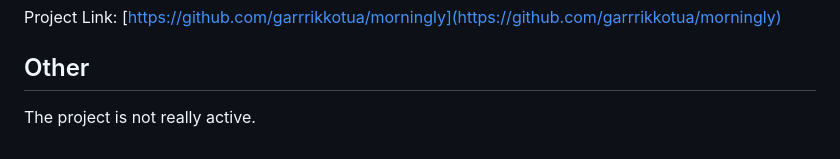
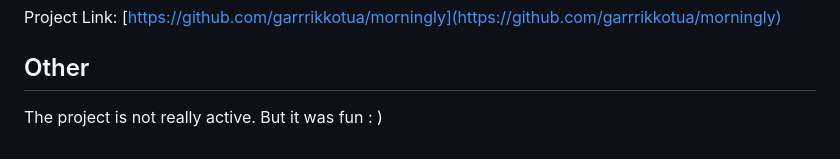
Before and after one commit to garrrikkotua/morningly, a Markdown page: README.md, the part around the change. Rendered like a GitHub page.

```diff
--- a/README.md
+++ b/README.md
@@ -111,4 +111,4 @@ Project Link: [https://github.com/garrrikkotua/morningly](https://github.com/gar
 [product-screenshot]: static/email_website/morningly_landing_image.png
 
 ## Other
-The project is not really active.
+The project is not really active. But it was fun : )
```
